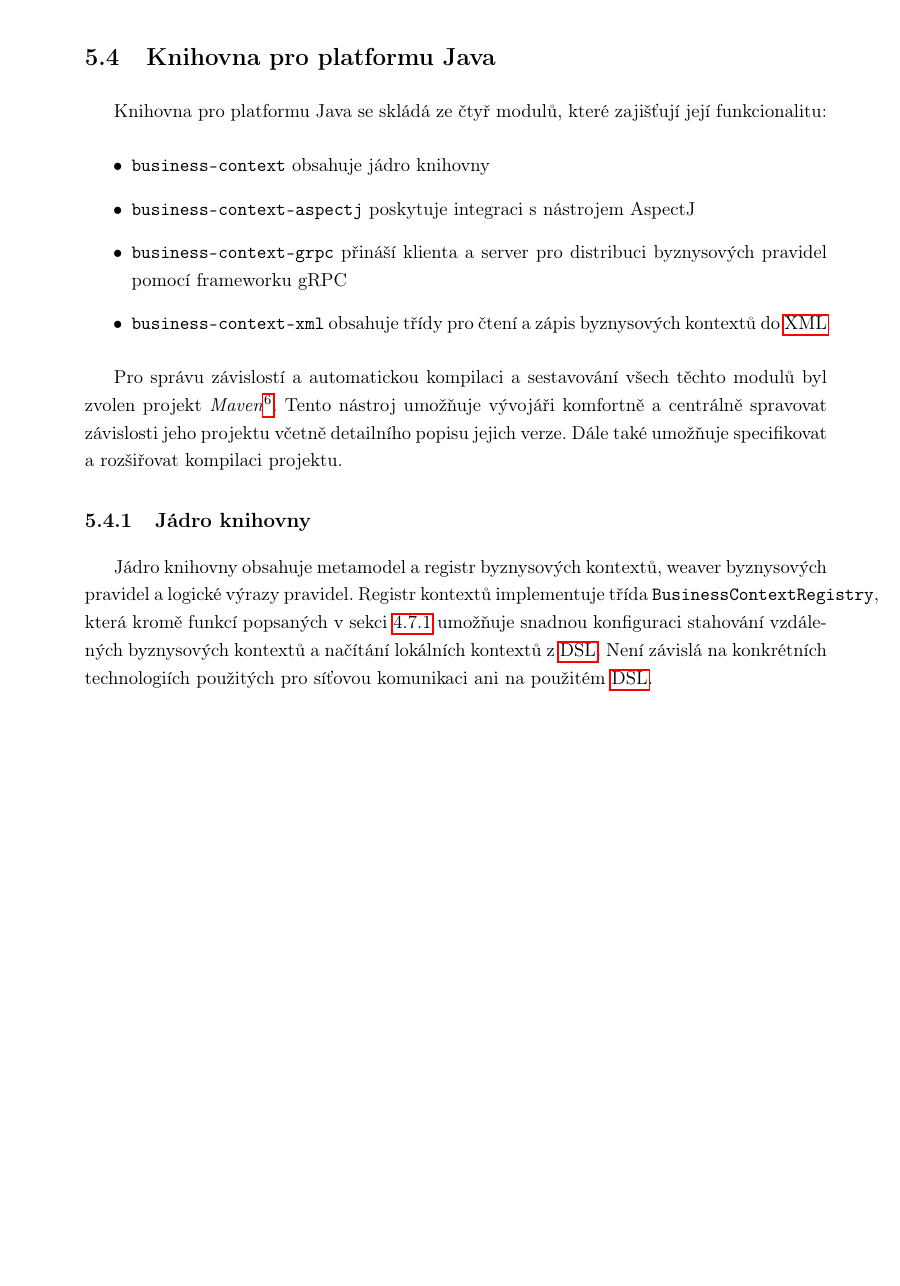
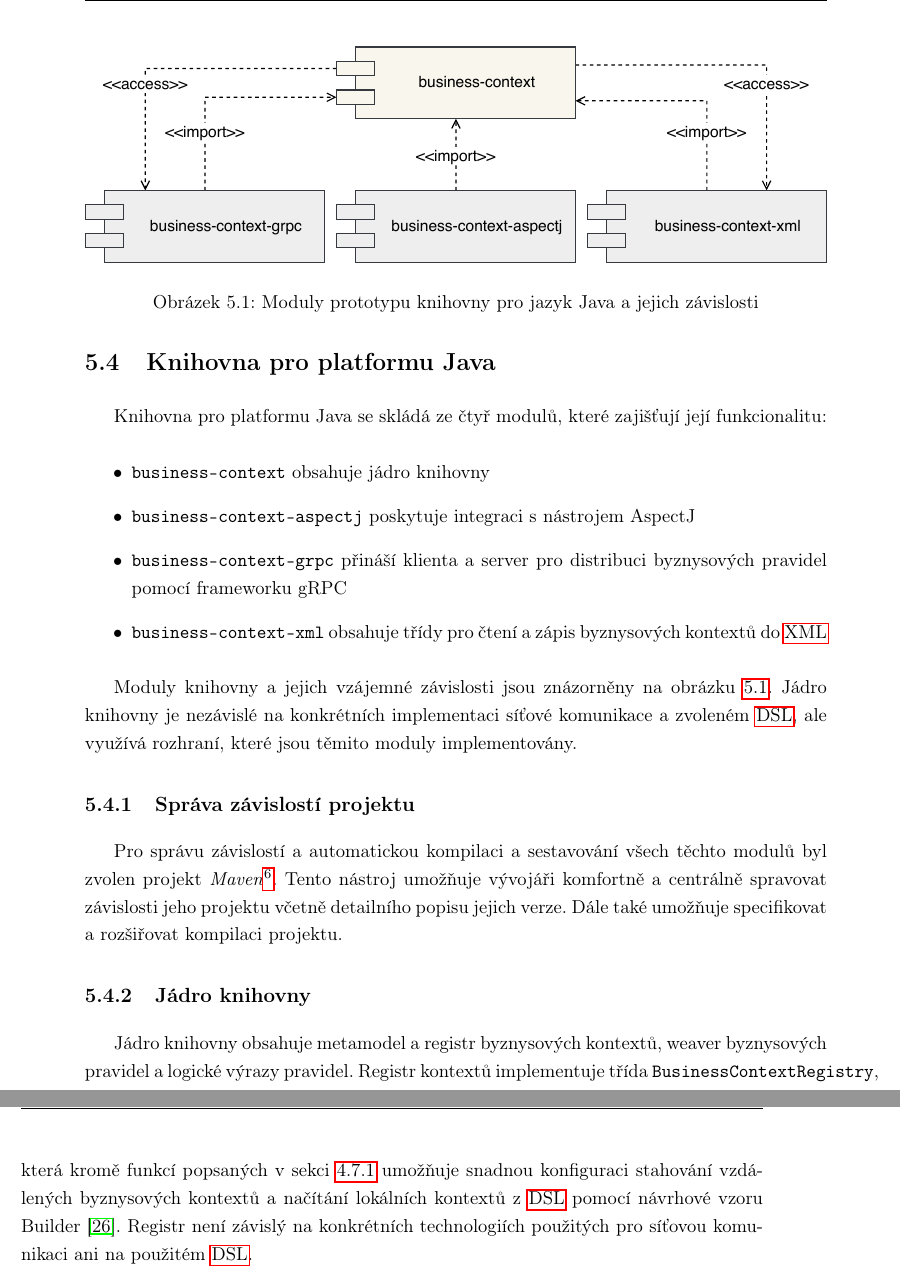
Before and after one commit to klimesf/diploma-thesis-text, a LaTeX thesis (diploma-thesis.tex, which reads content/chapter-05-implementace.tex): part of page 59 of 101 before the commit and two parts of pages 59 and 60 of 101 after it, the two joined at a grey line, cut at the place of the change, the shorter picture padded with empty space. Compiled offline with pdfLaTeX.

Commit message:
chapter 5 more progress

```diff
--- a/content/chapter-05-implementace.tex
+++ b/content/chapter-05-implementace.tex
@@ -175,6 +175,19 @@ její funkcionalitu:
     \item \code{business-context-xml} obsahuje třídy pro čtení a zápis byznysových kontextů do \gls{XML}
 \end{itemize}
 
+Moduly knihovny a jejich vzájemné závislosti jsou znázorněny na obrázku~\ref{fig:modules}.
+Jádro knihovny je nezávislé na konkrétních implementaci síťové komunikace a zvoleném
+\gls{DSL}, ale využívá rozhraní, které jsou těmito moduly implementovány.
+
+\begin{figure}
+    \centering
+    \includegraphics[keepaspectratio=true, width=1\linewidth]{figures/library-modules.pdf}
+    \caption{Moduly prototypu knihovny pro jazyk Java a jejich závislosti}
+    \label{fig:modules}
+\end{figure}
+
+\subsection{Správa závislostí projektu}
+
 Pro správu závislost\'{\i} a automatickou kompilaci a sestavován\'{\i}
 všech těchto modulů byl zvolen projekt \textit{Maven}\footnote{https://maven.apache.org/}.
 Tento nástroj umožňuje v\'yvojáři komfortně a centrálně spravovat závislosti jeho projektu včetně
@@ -186,9 +199,9 @@ detailn\'{\i}ho popisu jejich verze. Dále také umožňuje specifikovat a rozš
 Jádro knihovny obsahuje metamodel a registr byznysových kontextů, weaver byznysových pravidel
 a logické výrazy pravidel. Registr kontextů implementuje třída \code{BusinessContextRegistry},
 která kromě funkcí popsaných v sekci~\ref{sec:registry-design} umožňuje snadnou konfiguraci
-stahování vzdálených byznysových kontextů a načítání lokálních kontextů z \gls{DSL}.
-Není závislá na konkrétních technologiích použitých pro síťovou komunikaci ani
-na použitém \gls{DSL}.
+stahování vzdálených byznysových kontextů a načítání lokálních kontextů z \gls{DSL} pomocí
+návrhové vzoru Builder~\cite{fowler2002patterns}. Registr není závislý na konkrétních
+technologiích použitých pro síťovou komunikaci ani na použitém \gls{DSL}.
 
 % popis expressions
 Logické výrazy byznysových pravidel jsou implementovány samostatnými třídami, které rozšiřují
```
Also changed, not shown: diploma-thesis.pdf, figures/library-modules.pdf (added), content/chapter-05-implementace.tex (6 more changed lines), 3 other files.
